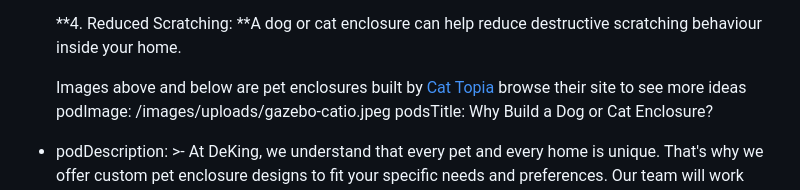
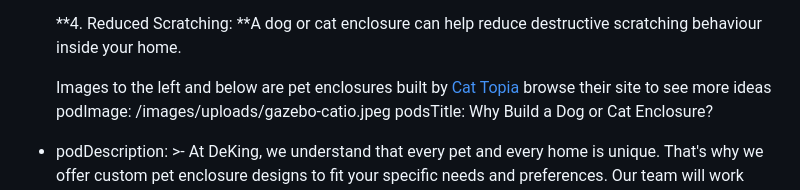
Before and after one commit to thriveweb/deking-new, a Markdown page: content/services/pet-enclosure.md, the part around the change. Rendered like a GitHub page.

Commit message:
Update Services “pet-enclosure”

```diff
--- a/content/services/pet-enclosure.md
+++ b/content/services/pet-enclosure.md
@@ -58,7 +58,7 @@ servicePods:
       destructive scratching behaviour inside your home.
 
 
-      Images above and below are pet enclosures built by [Cat
+      Images to the left and below are pet enclosures built by [Cat
       Topia](https://www.thecattopia.com/catio-builds/) browse their site to see
       more ideas
     podImage: /images/uploads/gazebo-catio.jpeg
```
